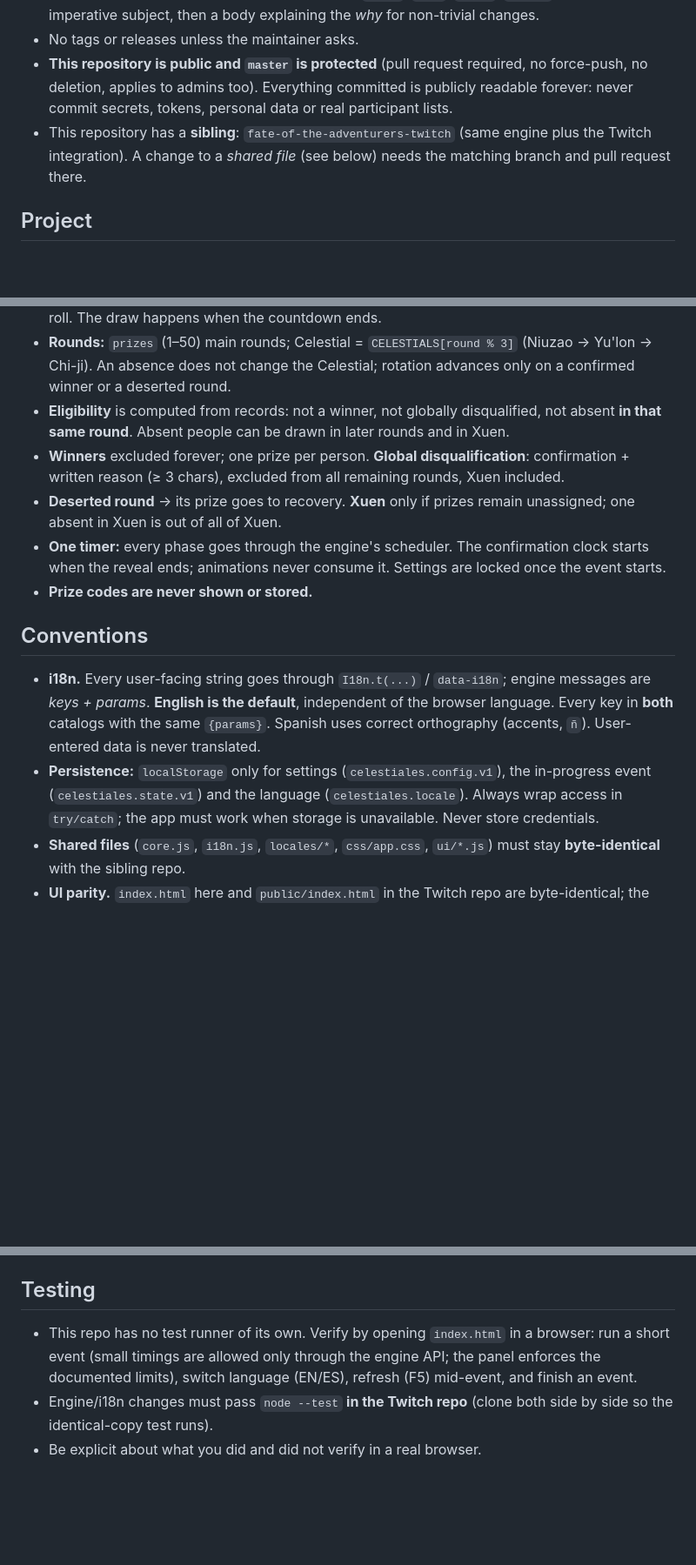
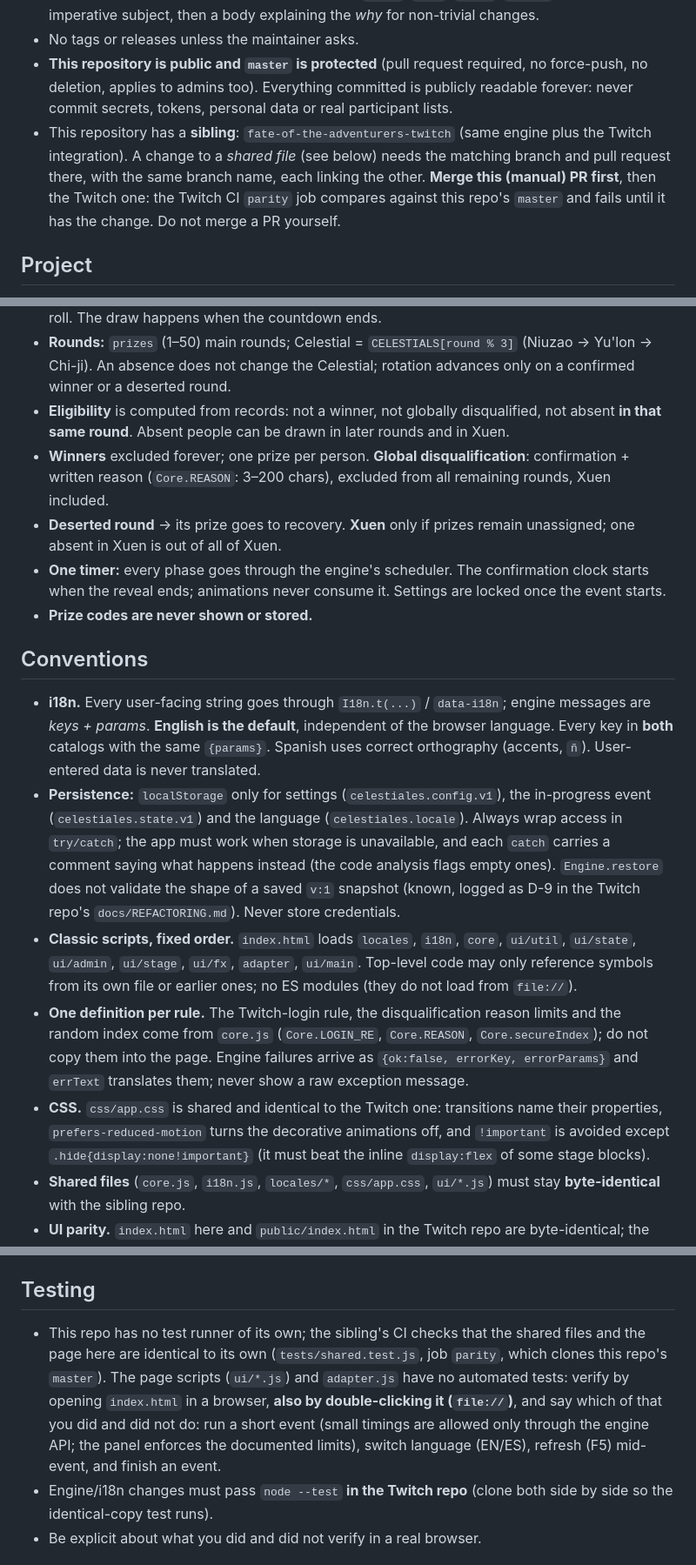
Before and after one commit to nailuj1992/fate-of-the-adventurers-manual, a Markdown page: AGENTS.md, 3 parts joined by grey strips. Shown at 87% size. Rendered like a GitHub page; blank space fills up the shorter version.

Commit message:
docs: refresh AGENTS for the two-PR flow, script order, shared rules and verification
Merge order with the Twitch repo, the parity check, classic-script order, the rules that now come from core.js, CSS conventions, the explained catch blocks and the known restore() limitation; verification now includes opening index.html by double click.

Co-Authored-By: Claude Sonnet 5.5 <noreply@anthropic.com>

```diff
--- a/AGENTS.md
+++ b/AGENTS.md
@@ -10,7 +10,7 @@ Guidance for AI coding agents working in this repository.
 - Commit only what you were asked to commit: run `git status` first. Commit messages are written in English, Conventional Commits style (`feat:`, `fix:`, `docs:`, `chore:`…): a short imperative subject, then a body explaining the *why* for non-trivial changes.
 - No tags or releases unless the maintainer asks.
 - **This repository is public and `master` is protected** (pull request required, no force-push, no deletion, applies to admins too). Everything committed is publicly readable forever: never commit secrets, tokens, personal data or real participant lists.
-- This repository has a **sibling**: `fate-of-the-adventurers-twitch` (same engine plus the Twitch integration). A change to a *shared file* (see below) needs the matching branch and pull request there.
+- This repository has a **sibling**: `fate-of-the-adventurers-twitch` (same engine plus the Twitch integration). A change to a *shared file* (see below) needs the matching branch and pull request there, with the same branch name, each linking the other. **Merge this (manual) PR first**, then the Twitch one: the Twitch CI `parity` job compares against this repo's `master` and fails until it has the change. Do not merge a PR yourself.
 
 ## Project
 
@@ -52,7 +52,7 @@ The page loads `locales/en.js`, `locales/es.js`, `i18n.js`, `core.js`, `ui/*.js`
 - **Randomness:** only `crypto.getRandomValues` with rejection sampling (`secureIndex`). Never `Math.random` for choosing winners. The participant list is also shuffled at start with `secureShuffle` (Fisher–Yates over `secureIndex`); with an injected `pick` (tests) the shuffle is off unless a `shuffle` is injected. A draw with a single eligible person skips the countdown and the roll. The draw happens when the countdown ends.
 - **Rounds:** `prizes` (1–50) main rounds; Celestial = `CELESTIALS[round % 3]` (Niuzao → Yu'lon → Chi-ji). An absence does not change the Celestial; rotation advances only on a confirmed winner or a deserted round.
 - **Eligibility** is computed from records: not a winner, not globally disqualified, not absent **in that same round**. Absent people can be drawn in later rounds and in Xuen.
-- **Winners** excluded forever; one prize per person. **Global disqualification**: confirmation + written reason (≥ 3 chars), excluded from all remaining rounds, Xuen included.
+- **Winners** excluded forever; one prize per person. **Global disqualification**: confirmation + written reason (`Core.REASON`: 3–200 chars), excluded from all remaining rounds, Xuen included.
 - **Deserted round** → its prize goes to recovery. **Xuen** only if prizes remain unassigned; one absent in Xuen is out of all of Xuen.
 - **One timer:** every phase goes through the engine's scheduler. The confirmation clock starts when the reveal ends; animations never consume it. Settings are locked once the event starts.
 - **Prize codes are never shown or stored.**
@@ -60,7 +60,10 @@ The page loads `locales/en.js`, `locales/es.js`, `i18n.js`, `core.js`, `ui/*.js`
 ## Conventions
 
 - **i18n.** Every user-facing string goes through `I18n.t(...)` / `data-i18n`; engine messages are *keys + params*. **English is the default**, independent of the browser language. Every key in **both** catalogs with the same `{params}`. Spanish uses correct orthography (accents, `ñ`). User-entered data is never translated.
-- **Persistence:** `localStorage` only for settings (`celestiales.config.v1`), the in-progress event (`celestiales.state.v1`) and the language (`celestiales.locale`). Always wrap access in `try/catch`; the app must work when storage is unavailable. Never store credentials.
+- **Persistence:** `localStorage` only for settings (`celestiales.config.v1`), the in-progress event (`celestiales.state.v1`) and the language (`celestiales.locale`). Always wrap access in `try/catch`; the app must work when storage is unavailable, and each `catch` carries a comment saying what happens instead (the code analysis flags empty ones). `Engine.restore` does not validate the shape of a saved `v:1` snapshot (known, logged as D-9 in the Twitch repo's `docs/REFACTORING.md`). Never store credentials.
+- **Classic scripts, fixed order.** `index.html` loads `locales`, `i18n`, `core`, `ui/util`, `ui/state`, `ui/admin`, `ui/stage`, `ui/fx`, `adapter`, `ui/main`. Top-level code may only reference symbols from its own file or earlier ones; no ES modules (they do not load from `file://`).
+- **One definition per rule.** The Twitch-login rule, the disqualification reason limits and the random index come from `core.js` (`Core.LOGIN_RE`, `Core.REASON`, `Core.secureIndex`); do not copy them into the page. Engine failures arrive as `{ok:false, errorKey, errorParams}` and `errText` translates them; never show a raw exception message.
+- **CSS.** `css/app.css` is shared and identical to the Twitch one: transitions name their properties, `prefers-reduced-motion` turns the decorative animations off, and `!important` is avoided except `.hide{display:none!important}` (it must beat the inline `display:flex` of some stage blocks).
 - **Shared files** (`core.js`, `i18n.js`, `locales/*`, `css/app.css`, `ui/*.js`) must stay **byte-identical** with the sibling repo.
 - **UI parity.** `index.html` here and `public/index.html` in the Twitch repo are byte-identical; the only UI file that differs is `adapter.js` (`ADAPTER` capabilities, `api()`, `boot()`). The shared code asks the capabilities (`ADAPTER.twitchNames`, `ADAPTER.helpSuffix`) instead of "which version am I". `tests/shared.test.js` in the Twitch repo checks all of it. There is no generator: apply any UI change to **both** repos.
 - Style: 2-space indentation, `'use strict'`, match the surrounding code, comments in Spanish.
@@ -76,7 +79,7 @@ The page loads `locales/en.js`, `locales/es.js`, `i18n.js`, `core.js`, `ui/*.js`
 
 ## Testing
 
-- This repo has no test runner of its own. Verify by opening `index.html` in a browser: run a short event (small timings are allowed only through the engine API; the panel enforces the documented limits), switch language (EN/ES), refresh (F5) mid-event, and finish an event.
+- This repo has no test runner of its own; the sibling's CI checks that the shared files and the page here are identical to its own (`tests/shared.test.js`, job `parity`, which clones this repo's `master`). The page scripts (`ui/*.js`) and `adapter.js` have no automated tests: verify by opening `index.html` in a browser, **also by double-clicking it (`file://`)**, and say which of that you did and did not do: run a short event (small timings are allowed only through the engine API; the panel enforces the documented limits), switch language (EN/ES), refresh (F5) mid-event, and finish an event.
 - Engine/i18n changes must pass `node --test` **in the Twitch repo** (clone both side by side so the identical-copy test runs).
 - Be explicit about what you did and did not verify in a real browser.
 
```
